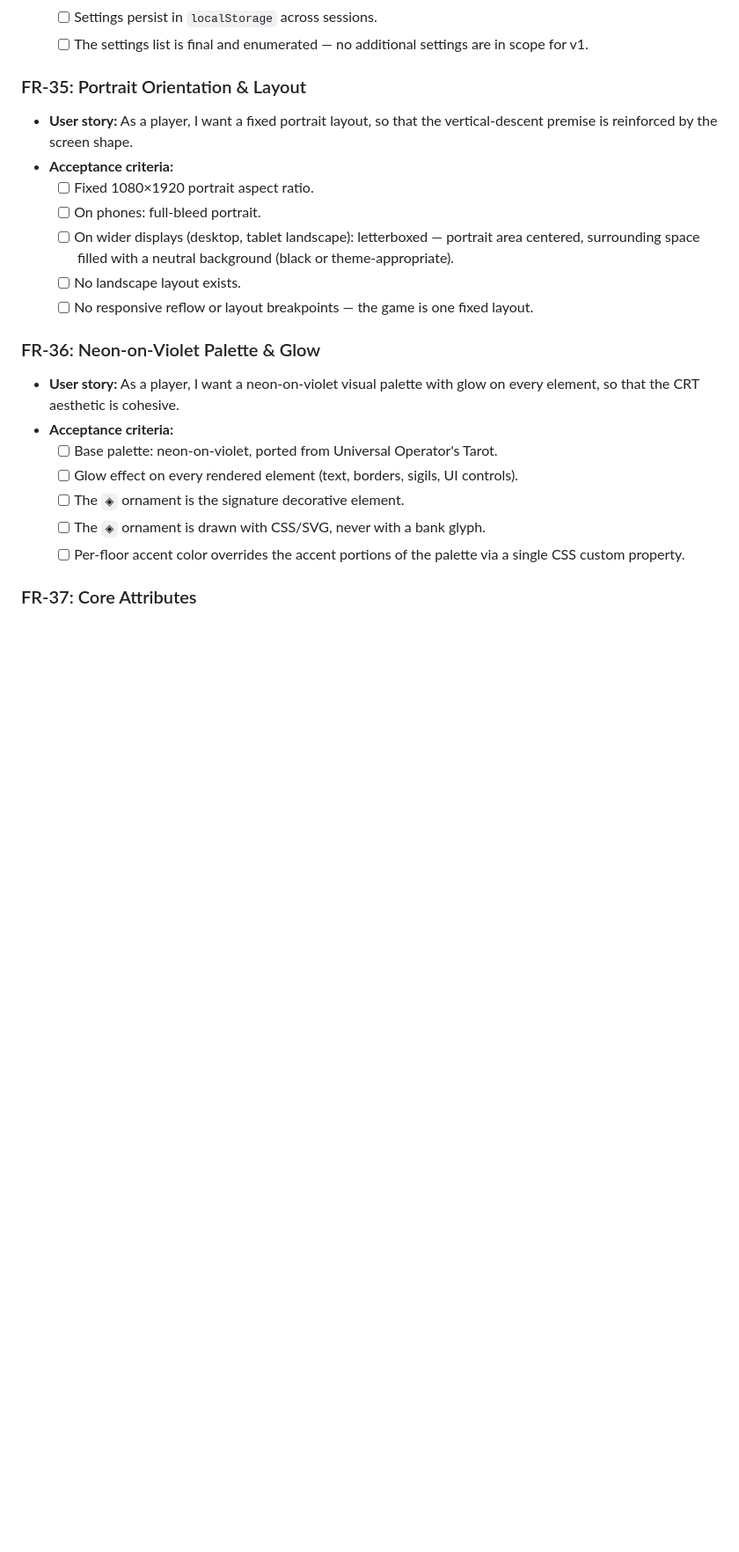
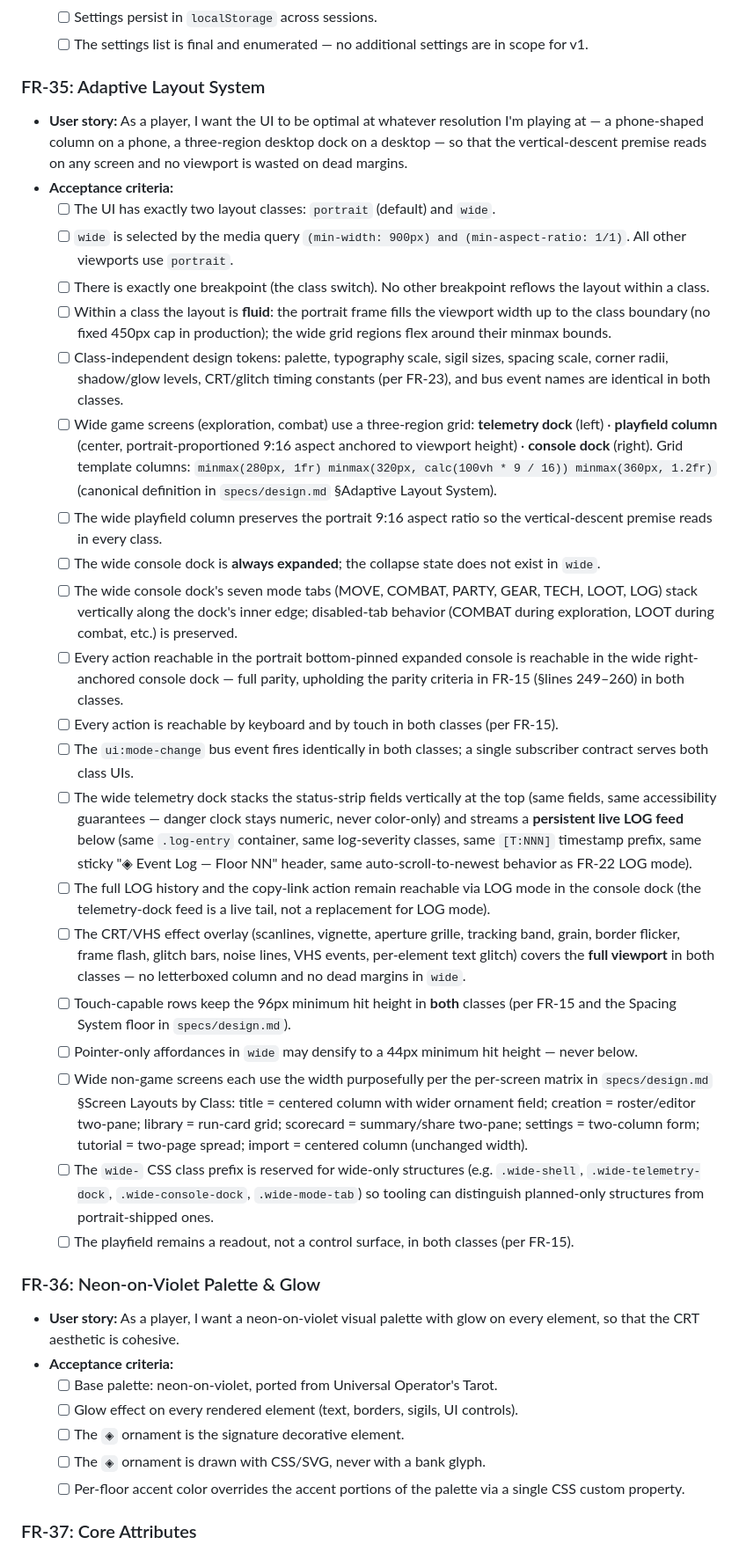
Before and after one commit to john-paul-ruf/Operator-s-Descent, a Markdown page: specs/requirements.md, the part around one of its changes. Shown at 88% size. Rendered like a GitHub page; blank space fills up the shorter version.

Commit message:
adaptive-layouts SESSION-01: checkpoint 3 — FR-35 acceptance criteria, glossary, NFR reconciliation

```diff
--- a/specs/requirements.md
+++ b/specs/requirements.md
@@ -538,15 +538,30 @@
   - [ ] Settings persist in `localStorage` across sessions.
   - [ ] The settings list is final and enumerated — no additional settings are in scope for v1.
 
-### FR-35: Portrait Orientation & Layout
+### FR-35: Adaptive Layout System
 
-- **User story:** As a player, I want a fixed portrait layout, so that the vertical-descent premise is reinforced by the screen shape.
+- **User story:** As a player, I want the UI to be optimal at whatever resolution I'm playing at — a phone-shaped column on a phone, a three-region desktop dock on a desktop — so that the vertical-descent premise reads on any screen and no viewport is wasted on dead margins.
 - **Acceptance criteria:**
-  - [ ] Fixed 1080×1920 portrait aspect ratio.
-  - [ ] On phones: full-bleed portrait.
-  - [ ] On wider displays (desktop, tablet landscape): letterboxed — portrait area centered, surrounding space filled with a neutral background (black or theme-appropriate).
-  - [ ] No landscape layout exists.
-  - [ ] No responsive reflow or layout breakpoints — the game is one fixed layout.
+  - [ ] The UI has exactly two layout classes: `portrait` (default) and `wide`.
+  - [ ] `wide` is selected by the media query `(min-width: 900px) and (min-aspect-ratio: 1/1)`. All other viewports use `portrait`.
+  - [ ] There is exactly one breakpoint (the class switch). No other breakpoint reflows the layout within a class.
+  - [ ] Within a class the layout is **fluid**: the portrait frame fills the viewport width up to the class boundary (no fixed 450px cap in production); the wide grid regions flex around their minmax bounds.
+  - [ ] Class-independent design tokens: palette, typography scale, sigil sizes, spacing scale, corner radii, shadow/glow levels, CRT/glitch timing constants (per FR-23), and bus event names are identical in both classes.
+  - [ ] Wide game screens (exploration, combat) use a three-region grid: **telemetry dock** (left) · **playfield column** (center, portrait-proportioned 9:16 aspect anchored to viewport height) · **console dock** (right). Grid template columns: `minmax(280px, 1fr) minmax(320px, calc(100vh * 9 / 16)) minmax(360px, 1.2fr)` (canonical definition in `specs/design.md` §Adaptive Layout System).
+  - [ ] The wide playfield column preserves the portrait 9:16 aspect ratio so the vertical-descent premise reads in every class.
+  - [ ] The wide console dock is **always expanded**; the collapse state does not exist in `wide`.
+  - [ ] The wide console dock's seven mode tabs (MOVE, COMBAT, PARTY, GEAR, TECH, LOOT, LOG) stack vertically along the dock's inner edge; disabled-tab behavior (COMBAT during exploration, LOOT during combat, etc.) is preserved.
+  - [ ] Every action reachable in the portrait bottom-pinned expanded console is reachable in the wide right-anchored console dock — full parity, upholding the parity criteria in FR-15 (§lines 249–260) in both classes.
+  - [ ] Every action is reachable by keyboard and by touch in both classes (per FR-15).
+  - [ ] The `ui:mode-change` bus event fires identically in both classes; a single subscriber contract serves both class UIs.
+  - [ ] The wide telemetry dock stacks the status-strip fields vertically at the top (same fields, same accessibility guarantees — danger clock stays numeric, never color-only) and streams a **persistent live LOG feed** below (same `.log-entry` container, same log-severity classes, same `[T:NNN]` timestamp prefix, same sticky "◈ Event Log — Floor NN" header, same auto-scroll-to-newest behavior as FR-22 LOG mode).
+  - [ ] The full LOG history and the copy-link action remain reachable via LOG mode in the console dock (the telemetry-dock feed is a live tail, not a replacement for LOG mode).
+  - [ ] The CRT/VHS effect overlay (scanlines, vignette, aperture grille, tracking band, grain, border flicker, frame flash, glitch bars, noise lines, VHS events, per-element text glitch) covers the **full viewport** in both classes — no letterboxed column and no dead margins in `wide`.
+  - [ ] Touch-capable rows keep the 96px minimum hit height in **both** classes (per FR-15 and the Spacing System floor in `specs/design.md`).
+  - [ ] Pointer-only affordances in `wide` may densify to a 44px minimum hit height — never below.
+  - [ ] Wide non-game screens each use the width purposefully per the per-screen matrix in `specs/design.md` §Screen Layouts by Class: title = centered column with wider ornament field; creation = roster/editor two-pane; library = run-card grid; scorecard = summary/share two-pane; settings = two-column form; tutorial = two-page spread; import = centered column (unchanged width).
+  - [ ] The `wide-` CSS class prefix is reserved for wide-only structures (e.g. `.wide-shell`, `.wide-telemetry-dock`, `.wide-console-dock`, `.wide-mode-tab`) so tooling can distinguish planned-only structures from portrait-shipped ones.
+  - [ ] The playfield remains a readout, not a control surface, in both classes (per FR-15).
 
 ### FR-36: Neon-on-Violet Palette & Glow
 
```
Also changed, not shown: other parts of specs/requirements.md (+7 -3 lines).
